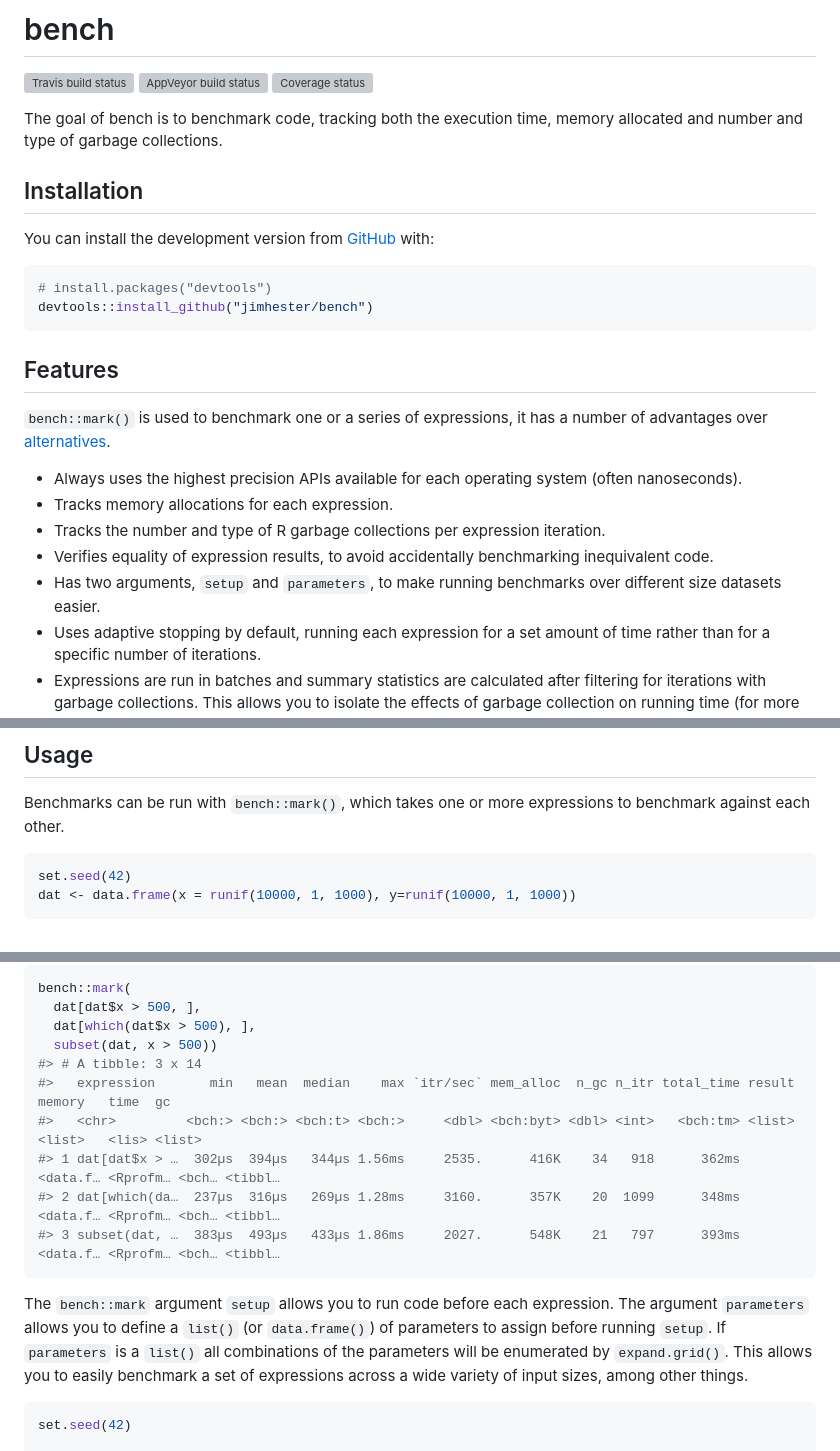
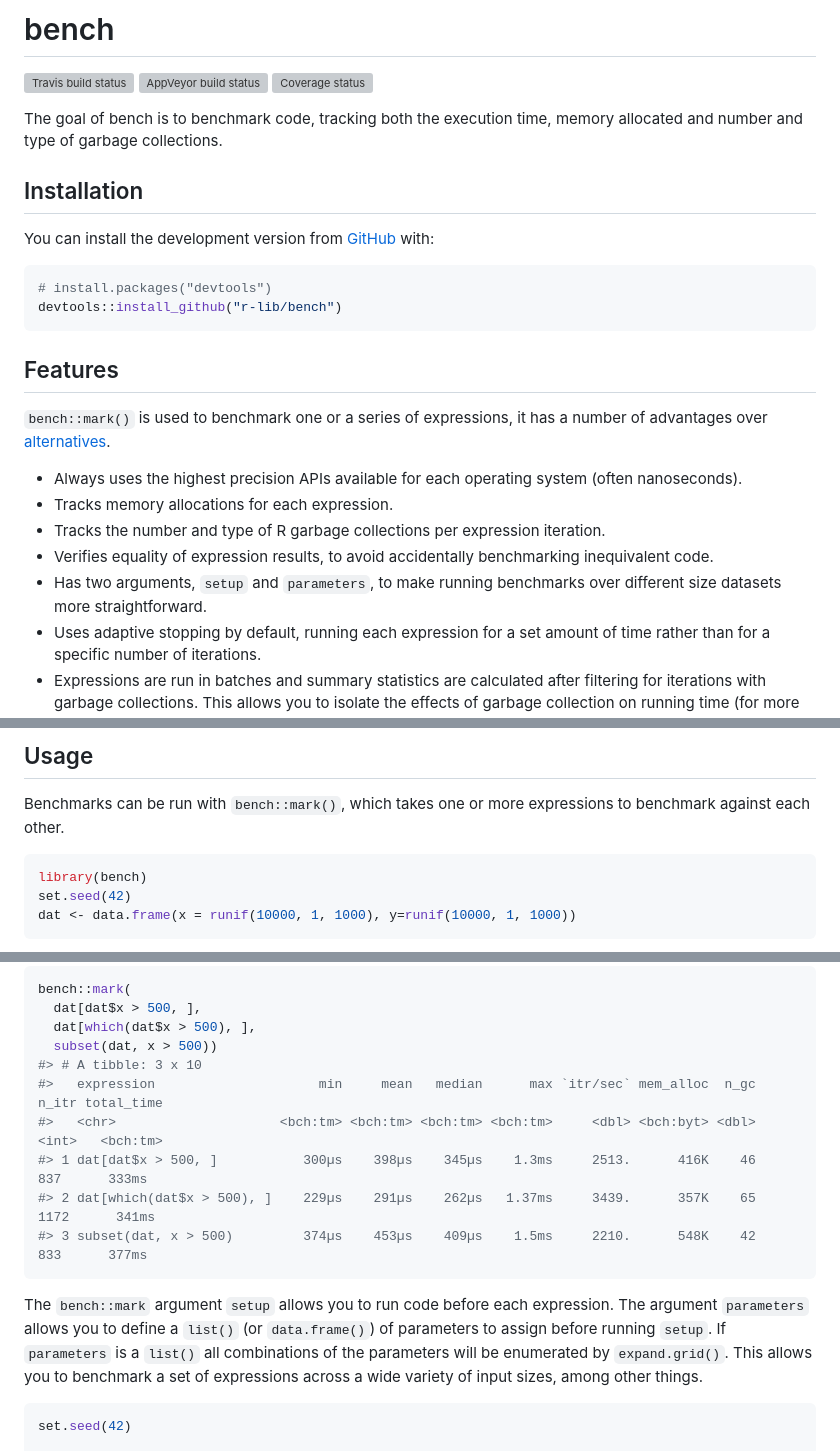
Before and after one commit to r-lib/bench, a Markdown page: README.md, 3 parts joined by grey strips. GitHub-like rendering; grey boxes are pictures that could not be loaded.

````diff
--- a/README.md
+++ b/README.md
@@ -20,7 +20,7 @@ You can install the development version from
 
 ``` r
 # install.packages("devtools")
-devtools::install_github("jimhester/bench")
+devtools::install_github("r-lib/bench")
 ```
 
 ## Features
@@ -36,7 +36,7 @@ has a number of advantages over [alternatives](#alternatives).
   - Verifies equality of expression results, to avoid accidentally
     benchmarking inequivalent code.
   - Has two arguments, `setup` and `parameters`, to make running
-    benchmarks over different size datasets easier.
+    benchmarks over different size datasets more straightforward.
   - Uses adaptive stopping by default, running each expression for a set
     amount of time rather than for a specific number of iterations.
   - Expressions are run in batches and summary statistics are calculated
@@ -58,6 +58,7 @@ Benchmarks can be run with `bench::mark()`, which takes one or more
 expressions to benchmark against each other.
 
 ``` r
+library(bench)
 set.seed(42)
 dat <- data.frame(x = runif(10000, 1, 1000), y=runif(10000, 1, 1000))
 ```
@@ -81,20 +82,20 @@ bench::mark(
   dat[dat$x > 500, ],
   dat[which(dat$x > 500), ],
   subset(dat, x > 500))
-#> # A tibble: 3 x 14
-#>   expression       min   mean  median    max `itr/sec` mem_alloc  n_gc n_itr total_time result   memory   time  gc
-#>   <chr>         <bch:> <bch:> <bch:t> <bch:>     <dbl> <bch:byt> <dbl> <int>   <bch:tm> <list>   <list>   <lis> <list>
-#> 1 dat[dat$x > …  302µs  394µs   344µs 1.56ms     2535.      416K    34   918      362ms <data.f… <Rprofm… <bch… <tibbl…
-#> 2 dat[which(da…  237µs  316µs   269µs 1.28ms     3160.      357K    20  1099      348ms <data.f… <Rprofm… <bch… <tibbl…
-#> 3 subset(dat, …  383µs  493µs   433µs 1.86ms     2027.      548K    21   797      393ms <data.f… <Rprofm… <bch… <tibbl…
+#> # A tibble: 3 x 10
+#>   expression                     min     mean   median      max `itr/sec` mem_alloc  n_gc n_itr total_time
+#>   <chr>                     <bch:tm> <bch:tm> <bch:tm> <bch:tm>     <dbl> <bch:byt> <dbl> <int>   <bch:tm>
+#> 1 dat[dat$x > 500, ]           300µs    398µs    345µs    1.3ms     2513.      416K    46   837      333ms
+#> 2 dat[which(dat$x > 500), ]    229µs    291µs    262µs   1.37ms     3439.      357K    65  1172      341ms
+#> 3 subset(dat, x > 500)         374µs    453µs    409µs    1.5ms     2210.      548K    42   833      377ms
 ```
 
 The `bench::mark` argument `setup` allows you to run code before each
 expression. The argument `parameters` allows you to define a `list()`
 (or `data.frame()`) of parameters to assign before running `setup`. If
 `parameters` is a `list()` all combinations of the parameters will be
-enumerated by `expand.grid()`. This allows you to easily benchmark a set
-of expressions across a wide variety of input sizes, among other things.
+enumerated by `expand.grid()`. This allows you to benchmark a set of
+expressions across a wide variety of input sizes, among other things.
 
 ``` r
 set.seed(42)
````
Also changed, not shown: other parts of README.md (+11 -8 lines), man/figures/README-custom-plot-1.png.
